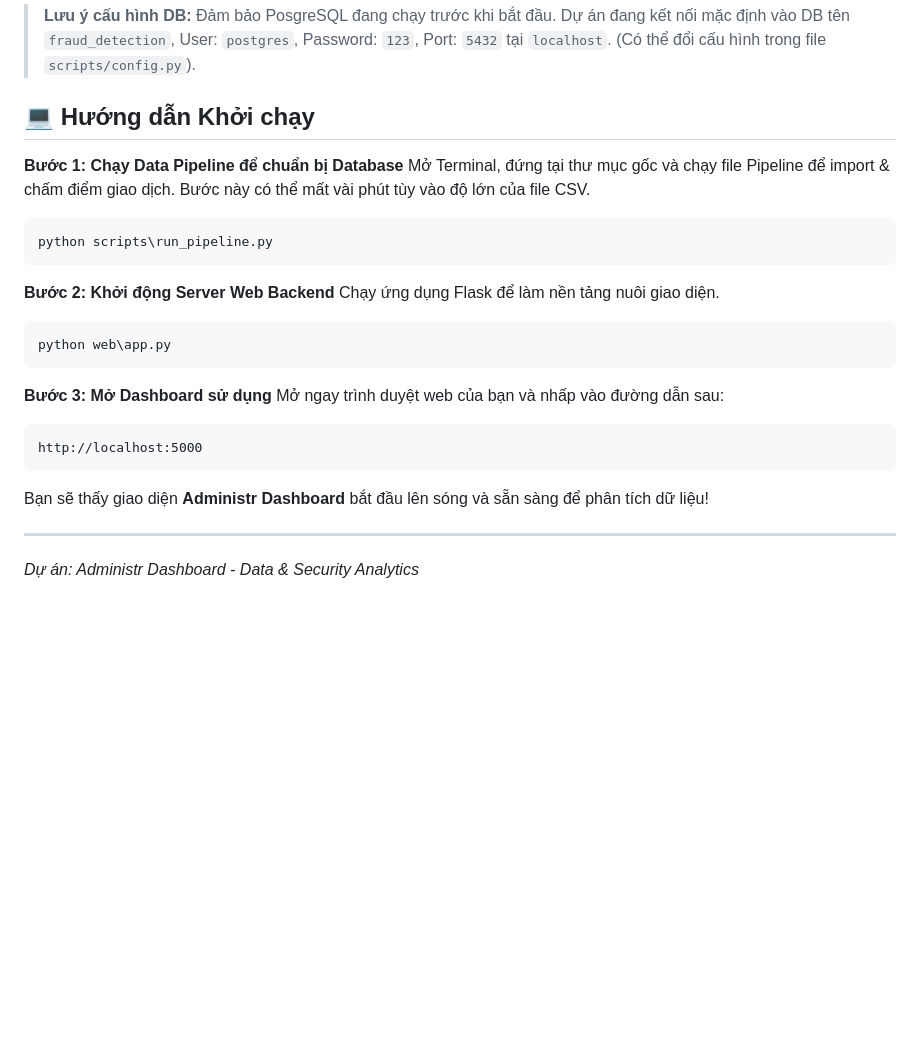
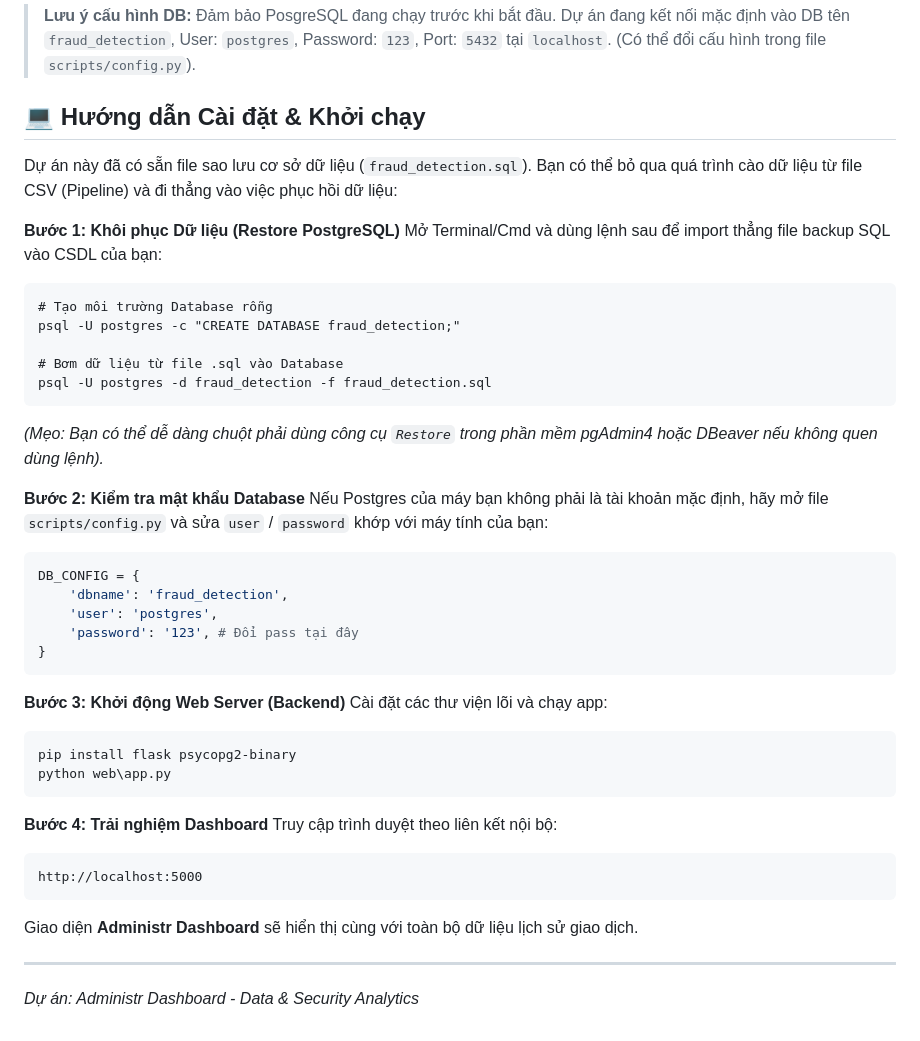
Before and after one commit to duytruong1234/dashboard_bigdata, a Markdown page: README.md, the part around the change. GitHub-like rendering; blank space fills up the shorter version.

Commit message:
docs: Cập nhật hướng dẫn sử dụng từ SQL Backup

````diff
--- a/README.md
+++ b/README.md
@@ -43,26 +43,44 @@ dashboard_bigdata/
 > Dự án đang kết nối mặc định vào DB tên `fraud_detection`, User: `postgres`, Password: `123`, Port: `5432` tại `localhost`.
 > (Có thể đổi cấu hình trong file `scripts/config.py`).
 
-## 💻 Hướng dẫn Khởi chạy
+## 💻 Hướng dẫn Cài đặt & Khởi chạy
 
-**Bước 1: Chạy Data Pipeline để chuẩn bị Database**
-Mở Terminal, đứng tại thư mục gốc và chạy file Pipeline để import & chấm điểm giao dịch. Bước này có thể mất vài phút tùy vào độ lớn của file CSV.
+Dự án này đã có sẵn file sao lưu cơ sở dữ liệu (`fraud_detection.sql`). Bạn có thể bỏ qua quá trình cào dữ liệu từ file CSV (Pipeline) và đi thẳng vào việc phục hồi dữ liệu:
+
+**Bước 1: Khôi phục Dữ liệu (Restore PostgreSQL)**
+Mở Terminal/Cmd và dùng lệnh sau để import thẳng file backup SQL vào CSDL của bạn:
 ```cmd
-python scripts\run_pipeline.py
+# Tạo môi trường Database rỗng
+psql -U postgres -c "CREATE DATABASE fraud_detection;"
+
+# Bơm dữ liệu từ file .sql vào Database
+psql -U postgres -d fraud_detection -f fraud_detection.sql
+```
+*(Mẹo: Bạn có thể dễ dàng chuột phải dùng công cụ `Restore` trong phần mềm pgAdmin4 hoặc DBeaver nếu không quen dùng lệnh).*
+
+**Bước 2: Kiểm tra mật khẩu Database**
+Nếu Postgres của máy bạn không phải là tài khoản mặc định, hãy mở file `scripts/config.py` và sửa `user` / `password` khớp với máy tính của bạn:
+```python
+DB_CONFIG = {
+    'dbname': 'fraud_detection',
+    'user': 'postgres',
+    'password': '123', # Đổi pass tại đây
+}
 ```
 
-**Bước 2: Khởi động Server Web Backend**
-Chạy ứng dụng Flask để làm nền tảng nuôi giao diện.
+**Bước 3: Khởi động Web Server (Backend)**
+Cài đặt các thư viện lõi và chạy app:
 ```cmd
+pip install flask psycopg2-binary
 python web\app.py
 ```
 
-**Bước 3: Mở Dashboard sử dụng**
-Mở ngay trình duyệt web của bạn và nhấp vào đường dẫn sau:
+**Bước 4: Trải nghiệm Dashboard**
+Truy cập trình duyệt theo liên kết nội bộ:
 ```text
 http://localhost:5000
 ```
-Bạn sẽ thấy giao diện **Administr Dashboard** bắt đầu lên sóng và sẵn sàng để phân tích dữ liệu!
+Giao diện **Administr Dashboard** sẽ hiển thị cùng với toàn bộ dữ liệu lịch sử giao dịch.
 
 ---
 *Dự án: Administr Dashboard - Data & Security Analytics*
````
